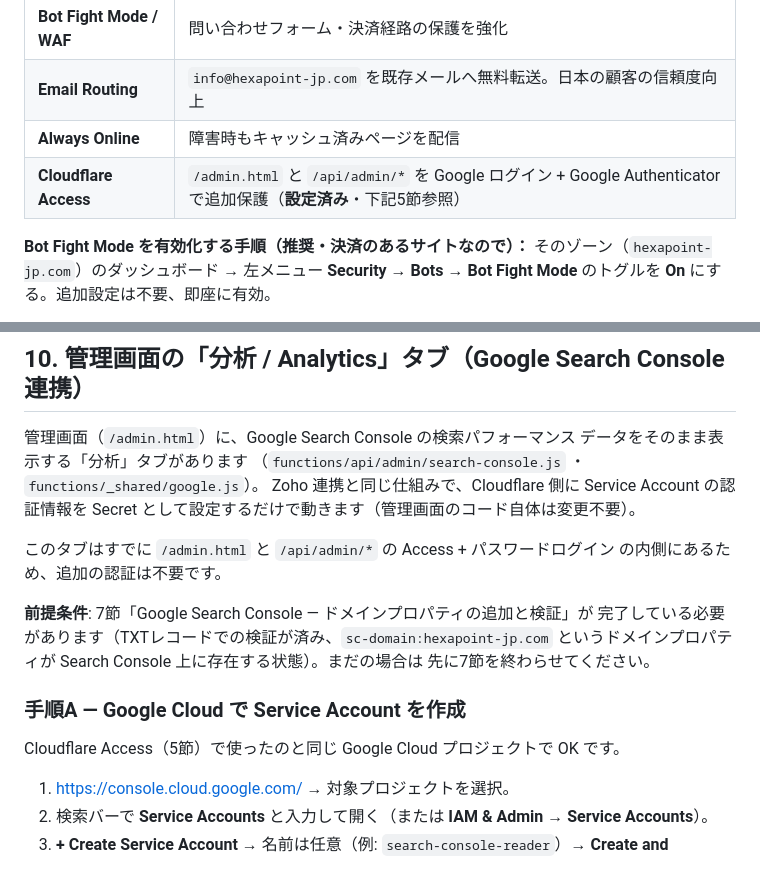
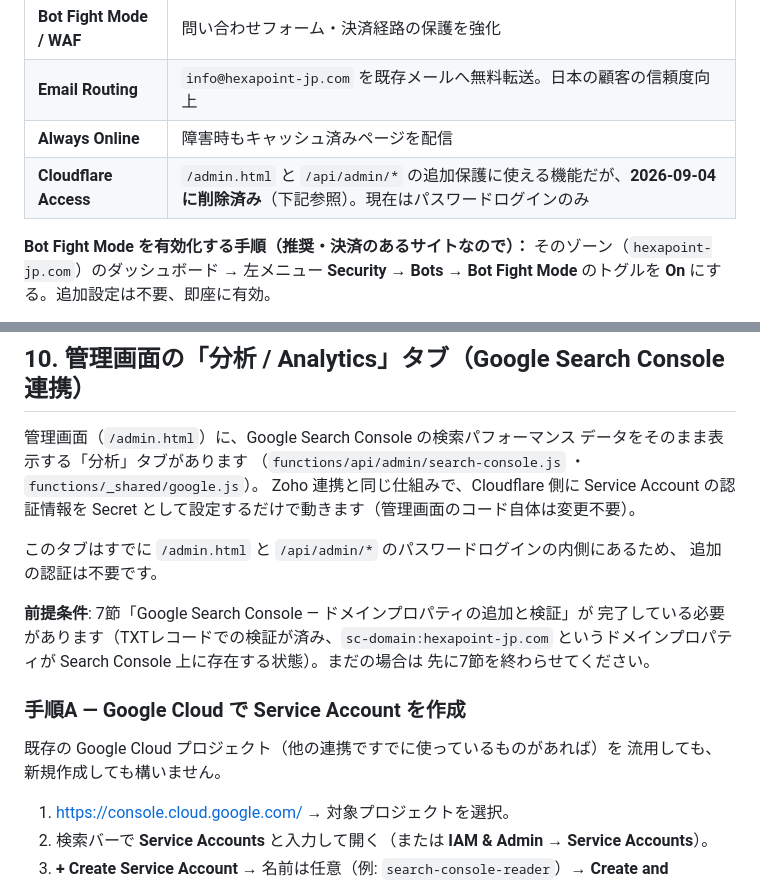
Before and after one commit to Hexapoint-dev/hexapoint-site, a Markdown page: SETUP-cloudflare.md, 2 parts joined by grey strips. Rendered like a GitHub page.

```diff
--- a/SETUP-cloudflare.md
+++ b/SETUP-cloudflare.md
@@ -176,7 +176,7 @@ curl -X POST "https://www.hexapoint-jp.com/api/indexnow?secret=YOUR_SECRET" \
 | **Bot Fight Mode / WAF** | 問い合わせフォーム・決済経路の保護を強化 |
 | **Email Routing** | `info@hexapoint-jp.com` を既存メールへ無料転送。日本の顧客の信頼度向上 |
 | **Always Online** | 障害時もキャッシュ済みページを配信 |
-| **Cloudflare Access** | `/admin.html` と `/api/admin/*` を Google ログイン + Google Authenticator で追加保護（**設定済み**・下記5節参照） |
+| **Cloudflare Access** | `/admin.html` と `/api/admin/*` の追加保護に使える機能だが、**2026-09-04 に削除済み**（下記参照）。現在はパスワードログインのみ |
 
 **Bot Fight Mode を有効化する手順（推奨・決済のあるサイトなので）：**
 そのゾーン（`hexapoint-jp.com`）のダッシュボード → 左メニュー **Security → Bots** →
@@ -526,8 +491,8 @@ Cloudflare Pages → Settings → Environment variables に以下を **Secret**
 Zoho 連携と同じ仕組みで、Cloudflare 側に Service Account の認証情報を
 Secret として設定するだけで動きます（管理画面のコード自体は変更不要）。
 
-このタブはすでに `/admin.html` と `/api/admin/*` の Access + パスワードログイン
-の内側にあるため、追加の認証は不要です。
+このタブはすでに `/admin.html` と `/api/admin/*` のパスワードログインの内側にあるため、
+追加の認証は不要です。
 
 **前提条件**: 7節「Google Search Console — ドメインプロパティの追加と検証」が
 完了している必要があります（TXTレコードでの検証が済み、`sc-domain:hexapoint-jp.com`
@@ -536,7 +501,8 @@ Secret として設定するだけで動きます（管理画面のコード自
 
 ### 手順A — Google Cloud で Service Account を作成
 
-Cloudflare Access（5節）で使ったのと同じ Google Cloud プロジェクトで OK です。
+既存の Google Cloud プロジェクト（他の連携ですでに使っているものがあれば）を
+流用しても、新規作成しても構いません。
 
 1. https://console.cloud.google.com/ → 対象プロジェクトを選択。
 2. 検索バーで **Service Accounts** と入力して開く（または
```
Also changed, not shown: other parts of SETUP-cloudflare.md (+25 -60 lines).
